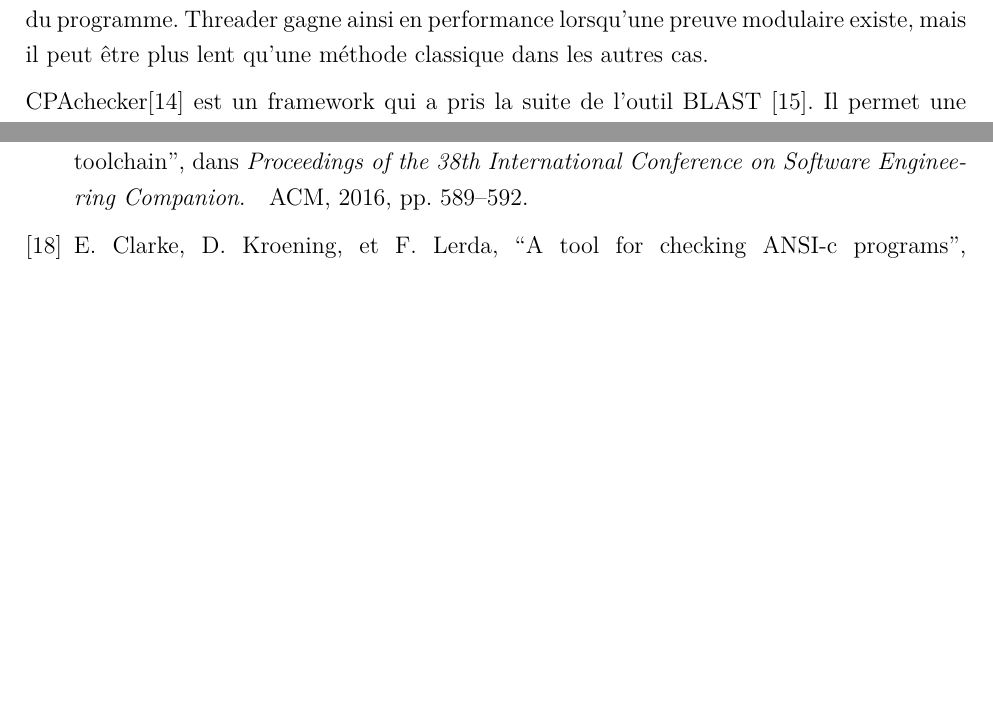
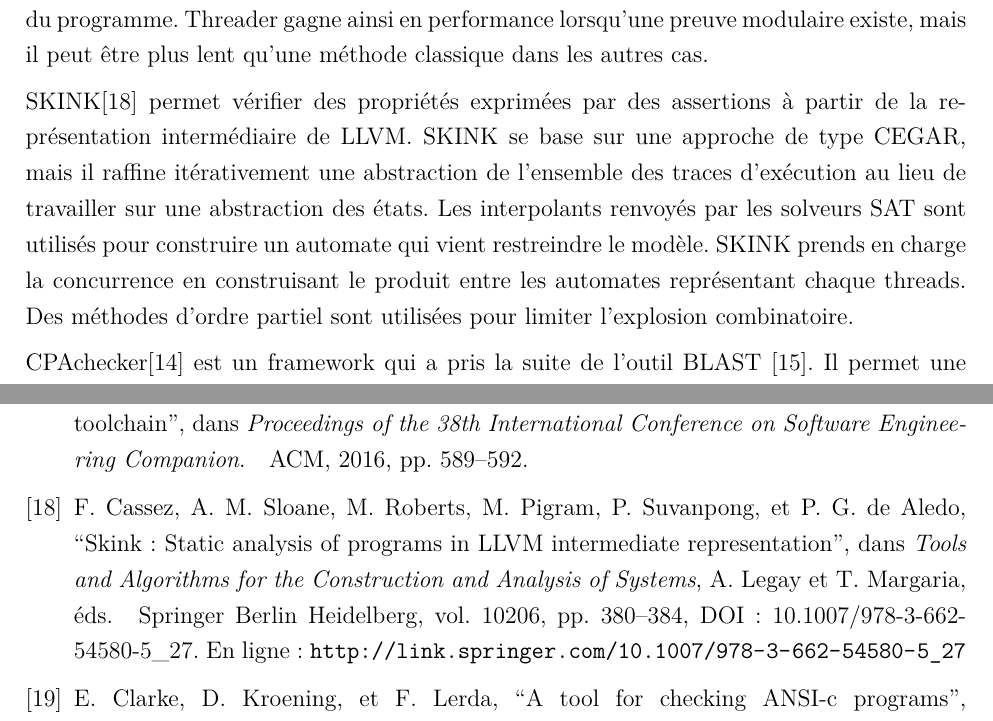
Before and after one commit to guhetier/memoire_maitrise, a LaTeX book (Document.tex, which reads 6-Revue_litterature.tex): two parts of pages 47 and 95 of 107 before the commit and two parts of pages 47 and 95 of 108 after it, joined at a grey line, cut so that both start at the same text, the shorter picture padded with empty space. Compiled offline with pdfLaTeX.

Commit message:
Add the tool SKINK to the state of the art

```diff
--- a/6-Revue_litterature.tex
+++ b/6-Revue_litterature.tex
@@ -1302,6 +1302,16 @@
 \emph{Rely-guarantee} afin de rechercher une preuve modulaire du programme.
 Threader gagne ainsi en performance lorsqu'une preuve modulaire existe, mais
 il peut être plus lent qu'une méthode classique dans les autres cas.
+
+SKINK\cite{SKINK} permet vérifier des propriétés exprimées par des assertions à
+partir de la représentation intermédiaire de LLVM. SKINK se base sur une
+approche de type CEGAR, mais il raffine itérativement une abstraction de
+l'ensemble des traces d'exécution au lieu de travailler sur une abstraction des
+états. Les interpolants renvoyés par les solveurs SAT sont utilisés pour
+construire un automate qui vient restreindre le modèle. SKINK prends en charge
+la concurrence en construisant le produit entre les automates représentant
+chaque threads. Des méthodes d'ordre partiel sont utilisées pour limiter
+l'explosion combinatoire.
 
 CPAchecker\cite{CPAChecker} est un framework qui a pris la suite de l'outil
 BLAST \cite{BLAST}. Il permet une analyse configurable travers des CPAs
```
Also changed, not shown: Document.bib (+17 -0 lines).
